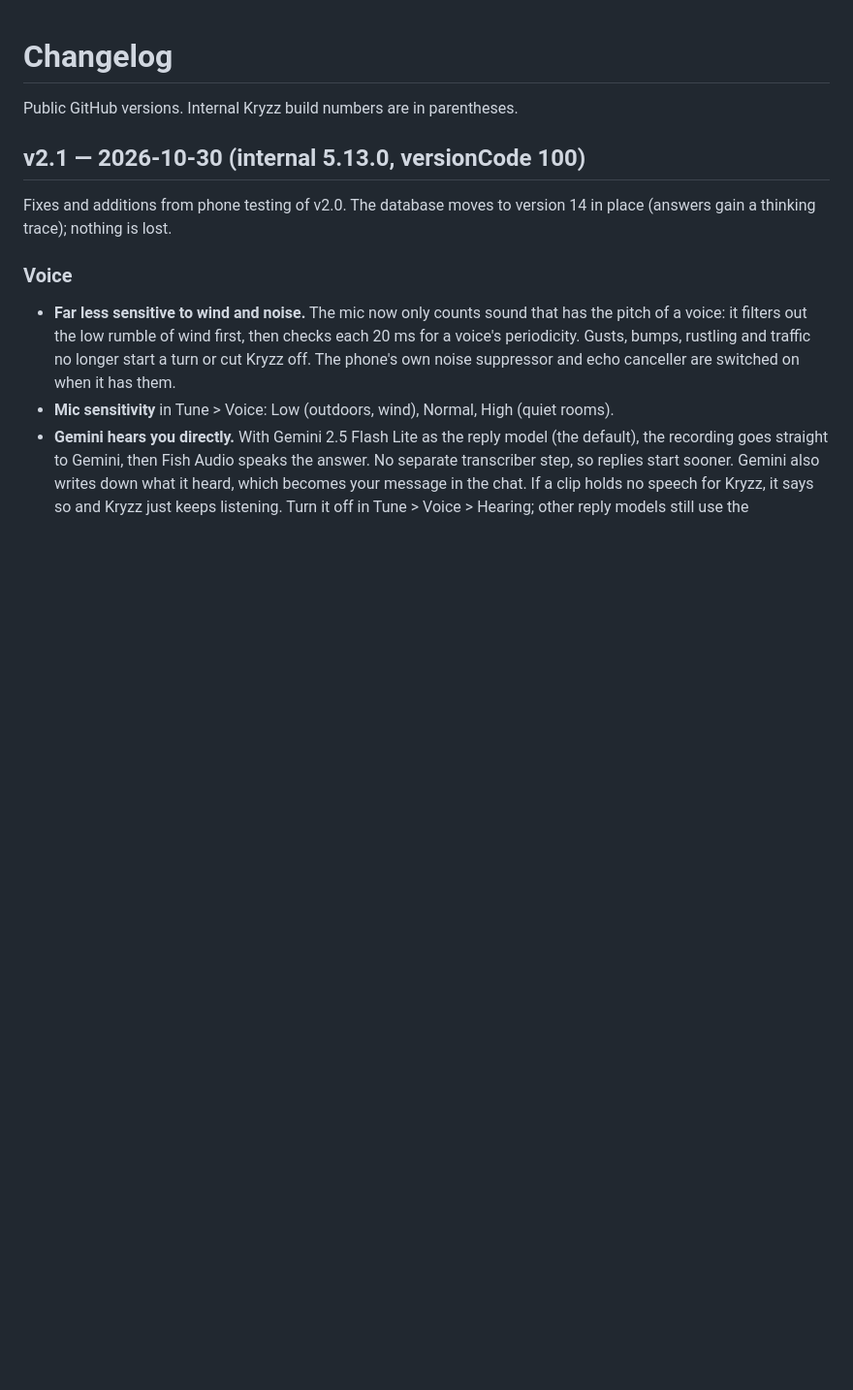
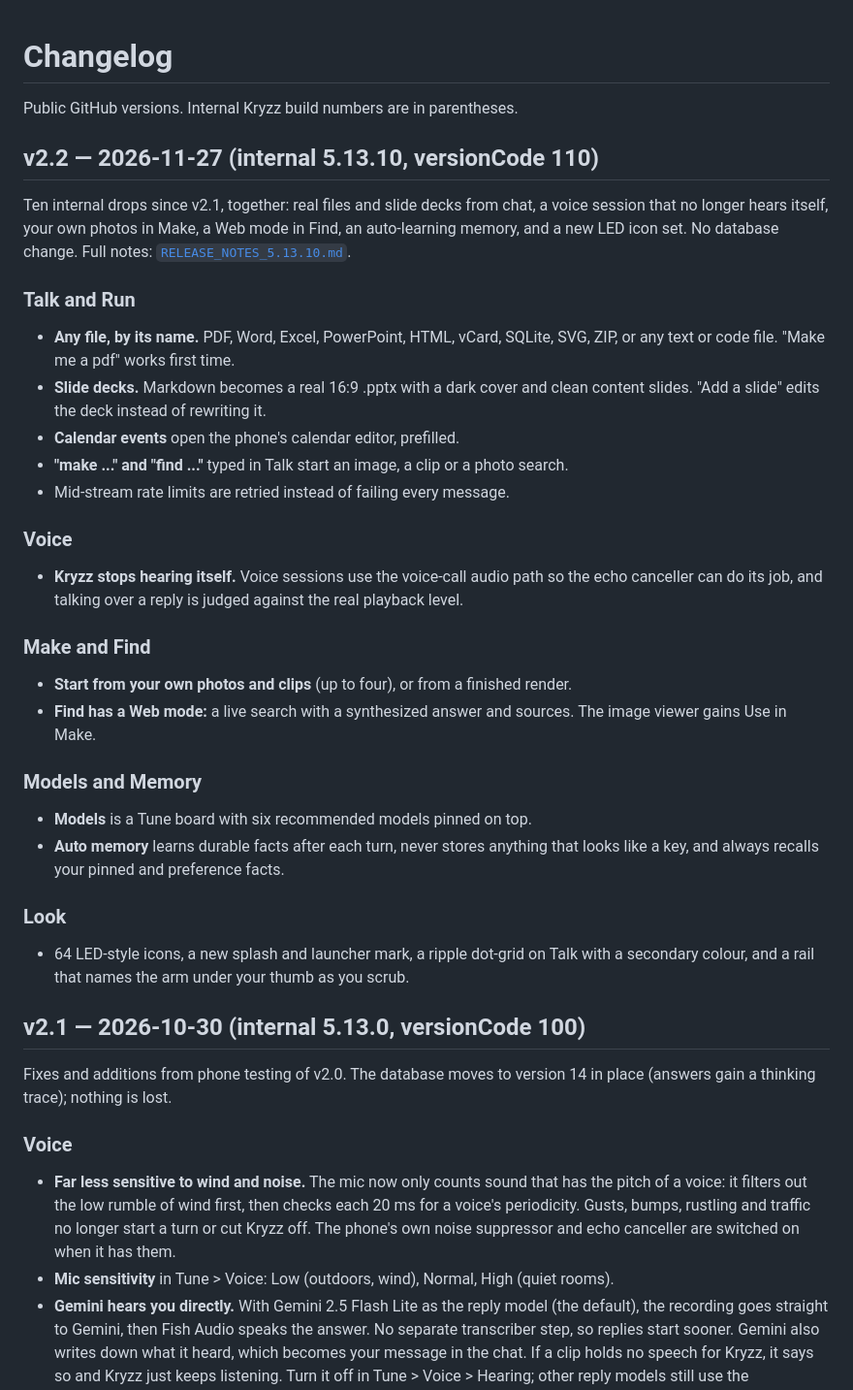
Before and after one commit to kriddss3/kryzz-ai, a Markdown page: CHANGELOG.md, the part around the change. Shown at 97% size. Rendered like a GitHub page; blank space fills up the shorter version.

```diff
--- a/CHANGELOG.md
+++ b/CHANGELOG.md
@@ -1,6 +1,36 @@
 # Changelog
 
 Public GitHub versions. Internal Kryzz build numbers are in parentheses.
+
+## v2.2 — 2026-11-27 (internal 5.13.10, versionCode 110)
+
+Ten internal drops since v2.1, together: real files and slide decks from chat, a voice session that no longer hears itself, your own photos in Make, a Web mode in Find, an auto-learning memory, and a new LED icon set. No database change. Full notes: [`RELEASE_NOTES_5.13.10.md`](./RELEASE_NOTES_5.13.10.md).
+
+### Talk and Run
+
+- **Any file, by its name.** PDF, Word, Excel, PowerPoint, HTML, vCard, SQLite, SVG, ZIP, or any text or code file. "Make me a pdf" works first time.
+- **Slide decks.** Markdown becomes a real 16:9 .pptx with a dark cover and clean content slides. "Add a slide" edits the deck instead of rewriting it.
+- **Calendar events** open the phone's calendar editor, prefilled.
+- **"make ..." and "find ..."** typed in Talk start an image, a clip or a photo search.
+- Mid-stream rate limits are retried instead of failing every message.
+
+### Voice
+
+- **Kryzz stops hearing itself.** Voice sessions use the voice-call audio path so the echo canceller can do its job, and talking over a reply is judged against the real playback level.
+
+### Make and Find
+
+- **Start from your own photos and clips** (up to four), or from a finished render.
+- **Find has a Web mode:** a live search with a synthesized answer and sources. The image viewer gains Use in Make.
+
+### Models and Memory
+
+- **Models** is a Tune board with six recommended models pinned on top.
+- **Auto memory** learns durable facts after each turn, never stores anything that looks like a key, and always recalls your pinned and preference facts.
+
+### Look
+
+- 64 LED-style icons, a new splash and launcher mark, a ripple dot-grid on Talk with a secondary colour, and a rail that names the arm under your thumb as you scrub.
 
 ## v2.1 — 2026-10-30 (internal 5.13.0, versionCode 100)
 
```
Also changed, not shown: README.md (+29 -13 lines), RELEASE_NOTES_5.13.10.md (added, +45 -0 lines), work-assets/social-preview.png.
